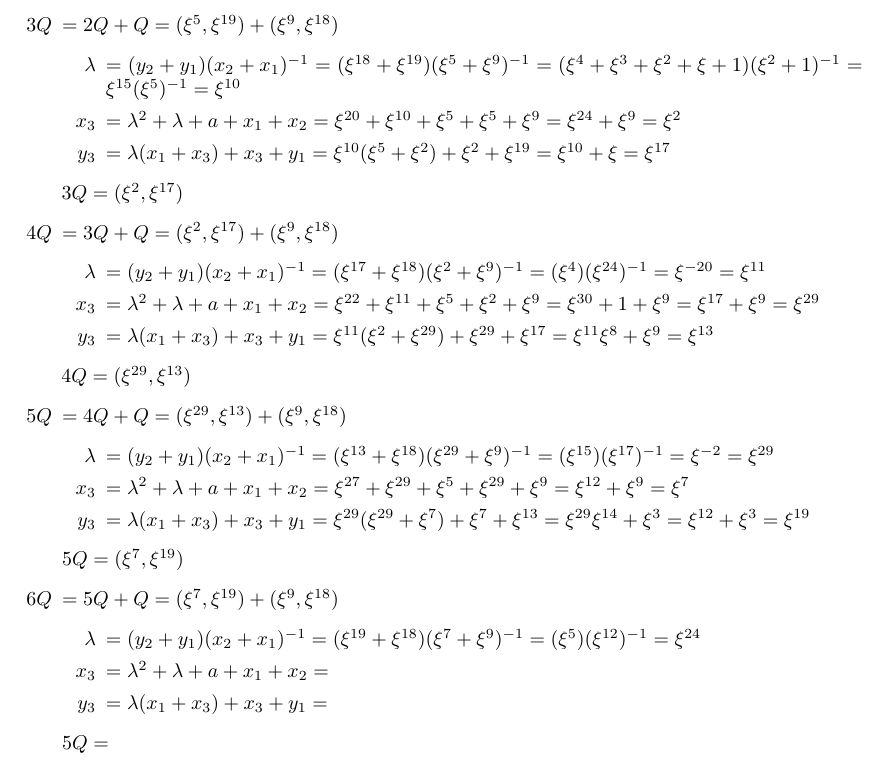
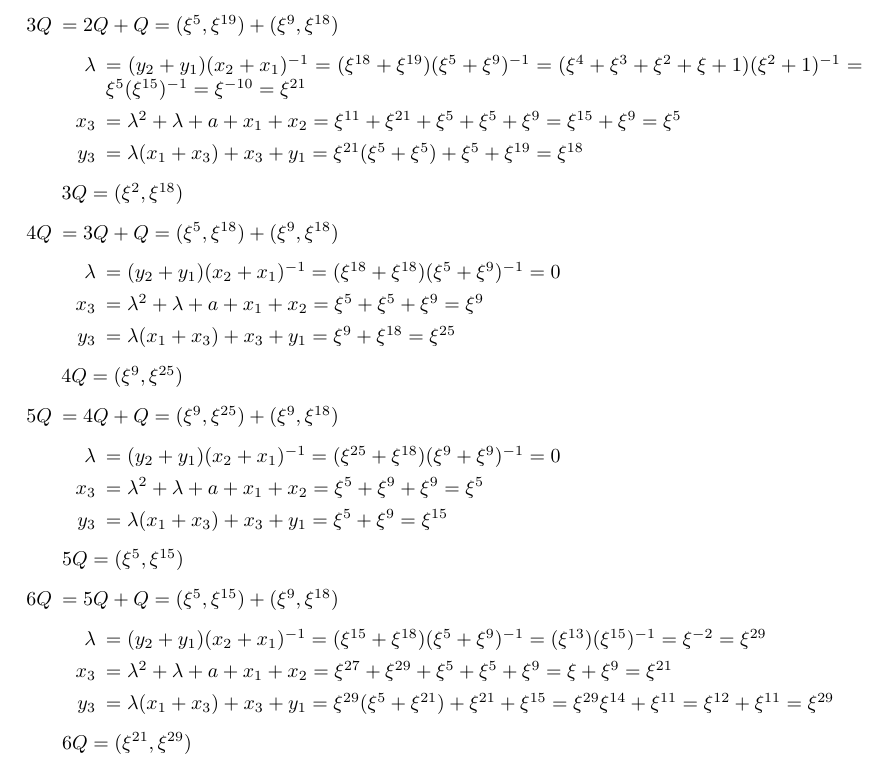
Before and after one commit to davidgc14/Criptografia, a LaTeX document (Entregas/Entrega 4/Entrega04.tex): part of page 2 of 5, cut so that both start at the same text. Compiled offline with pdfLaTeX.

Commit message:
Corregida errata y terminado calculo de puntos

```diff
--- a/Entregas/Entrega 4/Entrega04.tex
+++ b/Entregas/Entrega 4/Entrega04.tex
@@ -129,39 +129,38 @@
         %%
         \item[$3Q$] $ = 2Q + Q = (\xi^{5}, \xi^{19}) + (\xi^9, \xi^{18})$
                     \begin{itemize}
-                        \item[$\lambda$] $ = (y_2 + y_1)(x_2 + x_1)^{-1} = (\xi^{18} + \xi^{19})(\xi^{5} + \xi^{9})^{-1} = (\xi^4 + \xi^3 + \xi^2 + \xi + 1)(\xi^2 + 1)^{-1} = \xi^{15} (\xi^{5})^{-1} = \xi^{10}$
-                        \item[$x_3$] $ = \lambda^2 + \lambda + a + x_1 + x_2 = \xi^{20} + \xi^{10} + \xi^{5} + \xi^{5} + \xi^{9} = \xi^{24} + \xi^9 = \xi^2$
-                        \item[$y_3$] $ = \lambda(x_1 + x_3) + x_3 + y_1 = \xi^{10}(\xi^5 + \xi^2) + \xi^2 + \xi^{19} = \xi^{10} + \xi = \xi^{17}$
+                        \item[$\lambda$] $ = (y_2 + y_1)(x_2 + x_1)^{-1} = (\xi^{18} + \xi^{19})(\xi^{5} + \xi^{9})^{-1} = (\xi^4 + \xi^3 + \xi^2 + \xi + 1)(\xi^2 + 1)^{-1} = \xi^{5} (\xi^{15})^{-1} = \xi^{-10} = \xi^{21}$
+                        \item[$x_3$] $ = \lambda^2 + \lambda + a + x_1 + x_2 = \xi^{11} + \xi^{21} + \xi^{5} + \xi^{5} + \xi^{9} = \xi^{15} + \xi^9 = \xi^5$
+                        \item[$y_3$] $ = \lambda(x_1 + x_3) + x_3 + y_1 = \xi^{21}(\xi^5 + \xi^5) + \xi^5 + \xi^{19} = \xi^{18}$
                     \end{itemize}
-                    $3Q = (\xi^{2}, \xi^{17})$
+                    $3Q = (\xi^{2}, \xi^{18})$
         %%
         %%
-        \item[$4Q$] $ = 3Q + Q = (\xi^{2}, \xi^{17}) + (\xi^9, \xi^{18})$
+        \item[$4Q$] $ = 3Q + Q = (\xi^{5}, \xi^{18}) + (\xi^9, \xi^{18})$
             \begin{itemize}
-                \item[$\lambda$] $ = (y_2 + y_1)(x_2 + x_1)^{-1} = (\xi^{17} + \xi^{18})(\xi^{2} + \xi^{9})^{-1} = (\xi^4)(\xi^{24})^{-1} = \xi^{-20} = \xi^{11}$
-                \item[$x_3$] $ = \lambda^2 + \lambda + a + x_1 + x_2 = \xi^{22} + \xi^{11} + \xi^{5} + \xi^{2} + \xi^{9} = \xi^{30} + 1 + \xi^{9} = \xi^{17} + \xi^{9} = \xi^{29}$
-                \item[$y_3$] $ = \lambda(x_1 + x_3) + x_3 + y_1 = \xi^{11} (\xi^{2} + \xi^{29}) + \xi^{29} + \xi^{17} = \xi^{11}\xi^{8} + \xi^{9} = \xi^{13}$
+                \item[$\lambda$] $ = (y_2 + y_1)(x_2 + x_1)^{-1} = (\xi^{18} + \xi^{18})(\xi^{5} + \xi^{9})^{-1} = 0$
+                \item[$x_3$] $ = \lambda^2 + \lambda + a + x_1 + x_2 = \xi^{5} + \xi^{5} + \xi^{9} = \xi^{9}$
+                \item[$y_3$] $ = \lambda(x_1 + x_3) + x_3 + y_1 = \xi^{9} + \xi^{18} = \xi^{25}$
             \end{itemize}
-            $4Q = (\xi^{29}, \xi^{13})$
+            $4Q = (\xi^{9}, \xi^{25})$
         %%
         %%
-        \item[$5Q$] $ = 4Q + Q = (\xi^{29}, \xi^{13}) + (\xi^9, \xi^{18})$
+        \item[$5Q$] $ = 4Q + Q = (\xi^{9}, \xi^{25}) + (\xi^9, \xi^{18})$
             \begin{itemize}
-                \item[$\lambda$] $ = (y_2 + y_1)(x_2 + x_1)^{-1} = (\xi^{13} + \xi^{18})(\xi^{29} + \xi^{9})^{-1} = (\xi^{15})(\xi^{17})^{-1} = \xi^{-2} = \xi^{29}$
-                \item[$x_3$] $ = \lambda^2 + \lambda + a + x_1 + x_2 = \xi^{27} + \xi^{29} + \xi^{5} + \xi^{29} + \xi^{9} = \xi^{12} + \xi^{9} = \xi^{7}$
-                \item[$y_3$] $ = \lambda(x_1 + x_3) + x_3 + y_1 = \xi^{29}(\xi^{29} + \xi^{7}) + \xi^{7} + \xi^{13} = \xi^{29}\xi^{14} + \xi^{3} = \xi^{12} + \xi^{3} = \xi^{19}$
+                \item[$\lambda$] $ = (y_2 + y_1)(x_2 + x_1)^{-1} = (\xi^{25} + \xi^{18})(\xi^{9} + \xi^{9})^{-1}  = 0$
+                \item[$x_3$] $ = \lambda^2 + \lambda + a + x_1 + x_2 = \xi^{5} + \xi^{9} + \xi^{9} = \xi^{5}$
+                \item[$y_3$] $ = \lambda(x_1 + x_3) + x_3 + y_1 = \xi^{5} + \xi^{9} = \xi^{15}$
             \end{itemize}
-            $5Q = (\xi^{7}, \xi^{19})$
+            $5Q = (\xi^{5}, \xi^{15})$
         %%
         %%
-        \item[$6Q$] $ = 5Q + Q = (\xi^{7}, \xi^{19}) + (\xi^9, \xi^{18})$
+        \item[$6Q$] $ = 5Q + Q = (\xi^{5}, \xi^{15}) + (\xi^9, \xi^{18})$
             \begin{itemize}
-                \item[$\lambda$] $ = (y_2 + y_1)(x_2 + x_1)^{-1} = (\xi^{19} + \xi^{18})(\xi^{7} + \xi^{9})^{-1} = (\xi^{5})(\xi^{12})^{-1} = \xi^{24}$
-                \item[$x_3$] $ = \lambda^2 + \lambda + a + x_1 + x_2 = $
-                \item[$y_3$] $ = \lambda(x_1 + x_3) + x_3 + y_1 = $
+                \item[$\lambda$] $ = (y_2 + y_1)(x_2 + x_1)^{-1} = (\xi^{15} + \xi^{18})(\xi^{5} + \xi^{9})^{-1} = (\xi^{13})(\xi^{15})^{-1} = \xi^{-2} = \xi^{29}$
+                \item[$x_3$] $ = \lambda^2 + \lambda + a + x_1 + x_2 = \xi^{27} + \xi^{29} + \xi^{5} + \xi^{5} + \xi^{9} = \xi + \xi^{9} = \xi^{21}$
+                \item[$y_3$] $ = \lambda(x_1 + x_3) + x_3 + y_1 = \xi^{29} (\xi^{5} + \xi^{21}) + \xi^{21} + \xi^{15} = \xi^{29} \xi^{14} + \xi^{11} = \xi^{12} + \xi^{11} = \xi^{29}$
             \end{itemize}
-            $5Q = $
-
+            $6Q = (\xi^{21}, \xi^{29})$
     \end{itemize}
 
     \newpage
```
Also changed, not shown: Entregas/Entrega 4/Entrega04.pdf, 3 other files.
